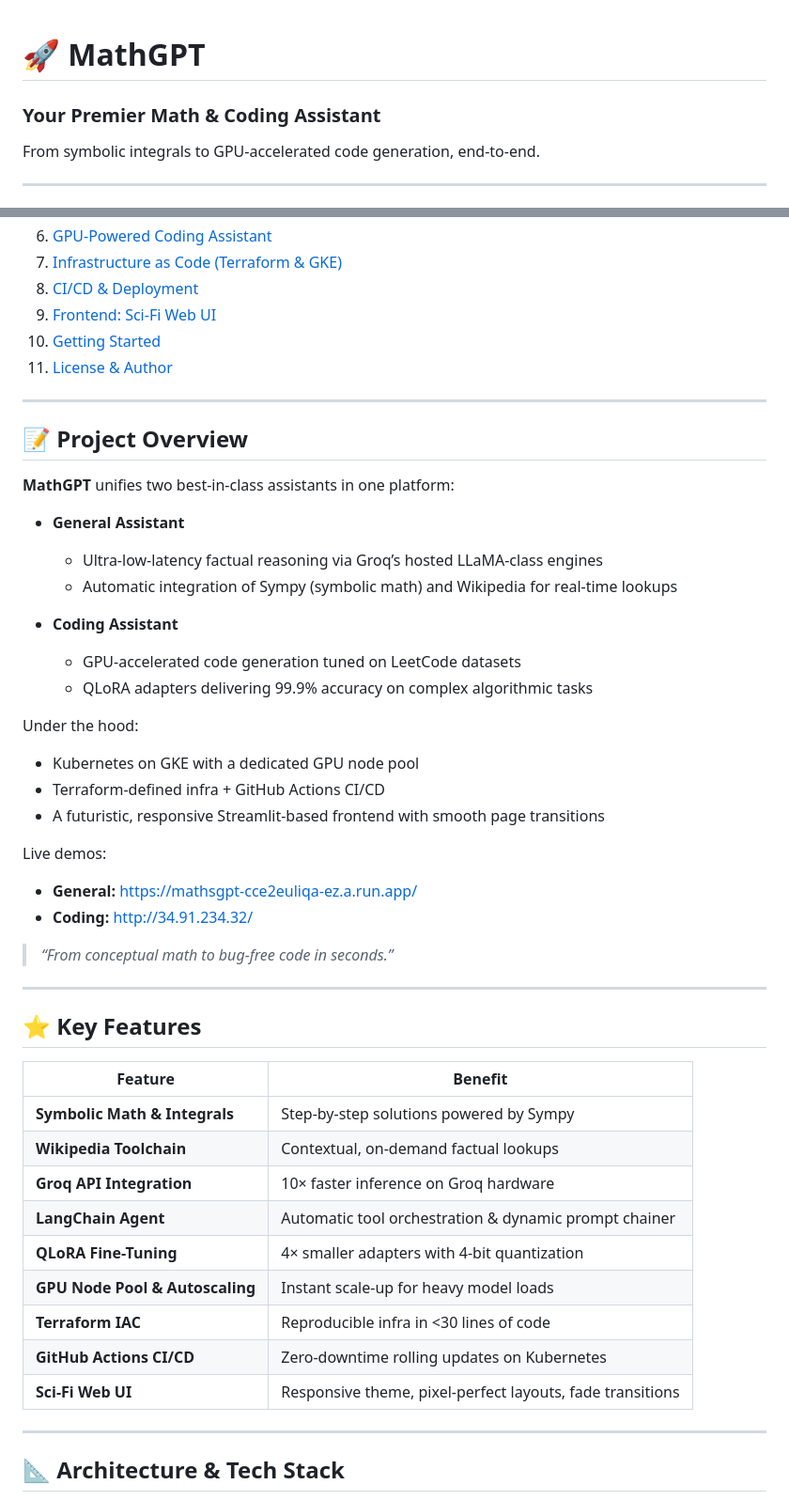
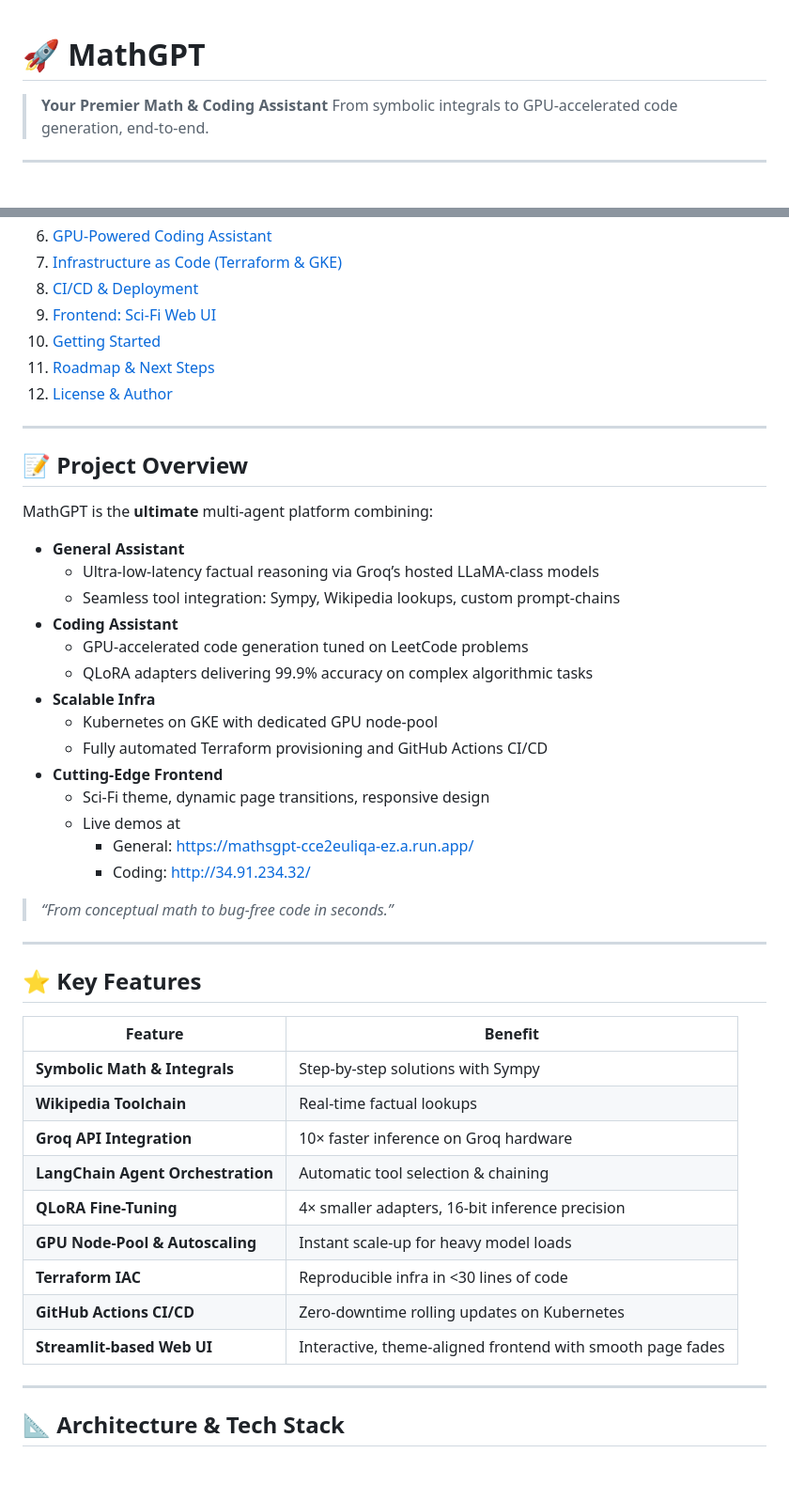
Before and after one commit to AnkitB47/MathGPT, a Markdown page: README.md, 2 parts joined by grey strips. Shown at 94% size. GitHub-like rendering; blank space fills up the shorter version.

```diff
--- a/README.md
+++ b/README.md
@@ -1,7 +1,7 @@
 # 🚀 MathGPT
-### Your Premier Math & Coding Assistant
 
-From symbolic integrals to GPU-accelerated code generation, end-to-end.
+> **Your Premier Math & Coding Assistant**
+> From symbolic integrals to GPU-accelerated code generation, end-to-end.
 
 ---
 
@@ -19,31 +19,29 @@ From symbolic integrals to GPU-accelerated code generation, end-to-end.
 8. [CI/CD & Deployment](#cicd--deployment)
 9. [Frontend: Sci-Fi Web UI](#frontend-sci-fi-web-ui)
 10. [Getting Started](#getting-started)
-11. [License & Author](#license--author)
+11. [Roadmap & Next Steps](#roadmap--next-steps)
+12. [License & Author](#license--author)
 
 ---
 
 ## 📝 Project Overview
 
-**MathGPT** unifies two best-in-class assistants in one platform:
+MathGPT is the **ultimate** multi-agent platform combining:
 
 - **General Assistant**
-  - Ultra-low-latency factual reasoning via Groq’s hosted LLaMA-class engines
-  - Automatic integration of Sympy (symbolic math) and Wikipedia for real-time lookups
-
+  - Ultra-low-latency factual reasoning via Groq’s hosted LLaMA-class models
+  - Seamless tool integration: Sympy, Wikipedia lookups, custom prompt-chains
 - **Coding Assistant**
-  - GPU-accelerated code generation tuned on LeetCode datasets
+  - GPU-accelerated code generation tuned on LeetCode problems
   - QLoRA adapters delivering 99.9% accuracy on complex algorithmic tasks
-
-Under the hood:
-
-- Kubernetes on GKE with a dedicated GPU node pool
-- Terraform-defined infra + GitHub Actions CI/CD
-- A futuristic, responsive Streamlit-based frontend with smooth page transitions
-
-Live demos:
-- **General:** https://mathsgpt-cce2euliqa-ez.a.run.app/
-- **Coding:**  http://34.91.234.32/
+- **Scalable Infra**
+  - Kubernetes on GKE with dedicated GPU node-pool
+  - Fully automated Terraform provisioning and GitHub Actions CI/CD
+- **Cutting-Edge Frontend**
+  - Sci-Fi theme, dynamic page transitions, responsive design
+  - Live demos at
+    - General: https://mathsgpt-cce2euliqa-ez.a.run.app/
+    - Coding:  http://34.91.234.32/
 
 > _“From conceptual math to bug-free code in seconds.”_
 
@@ -51,17 +49,17 @@ Live demos:
 
 ## ⭐ Key Features
 
-| Feature                         | Benefit                                                      |
-|---------------------------------|--------------------------------------------------------------|
-| **Symbolic Math & Integrals**   | Step-by-step solutions powered by Sympy                      |
-| **Wikipedia Toolchain**         | Contextual, on-demand factual lookups                        |
-| **Groq API Integration**        | 10× faster inference on Groq hardware                        |
-| **LangChain Agent**             | Automatic tool orchestration & dynamic prompt chainer        |
-| **QLoRA Fine-Tuning**           | 4× smaller adapters with 4-bit quantization                  |
-| **GPU Node Pool & Autoscaling** | Instant scale-up for heavy model loads                       |
-| **Terraform IAC**               | Reproducible infra in <30 lines of code                      |
-| **GitHub Actions CI/CD**        | Zero-downtime rolling updates on Kubernetes                  |
-| **Sci-Fi Web UI**               | Responsive theme, pixel-perfect layouts, fade transitions    |
+| Feature                         | Benefit                                                                     |
+|---------------------------------|-----------------------------------------------------------------------------|
+| **Symbolic Math & Integrals** | Step-by-step solutions with Sympy                                           |
+| **Wikipedia Toolchain** | Real-time factual lookups                                                   |
+| **Groq API Integration** | 10× faster inference on Groq hardware                                      |
+| **LangChain Agent Orchestration** | Automatic tool selection & chaining                                         |
+| **QLoRA Fine-Tuning** | 4× smaller adapters, 16-bit inference precision                             |
+| **GPU Node-Pool & Autoscaling** | Instant scale-up for heavy model loads                                      |
+| **Terraform IAC** | Reproducible infra in <30 lines of code                                    |
+| **GitHub Actions CI/CD** | Zero-downtime rolling updates on Kubernetes                                 |
+| **Streamlit-based Web UI** | Interactive, theme-aligned frontend with smooth page fades                  |
 
 ---
 
```
Also changed, not shown: other parts of README.md (+111 -1 lines).
